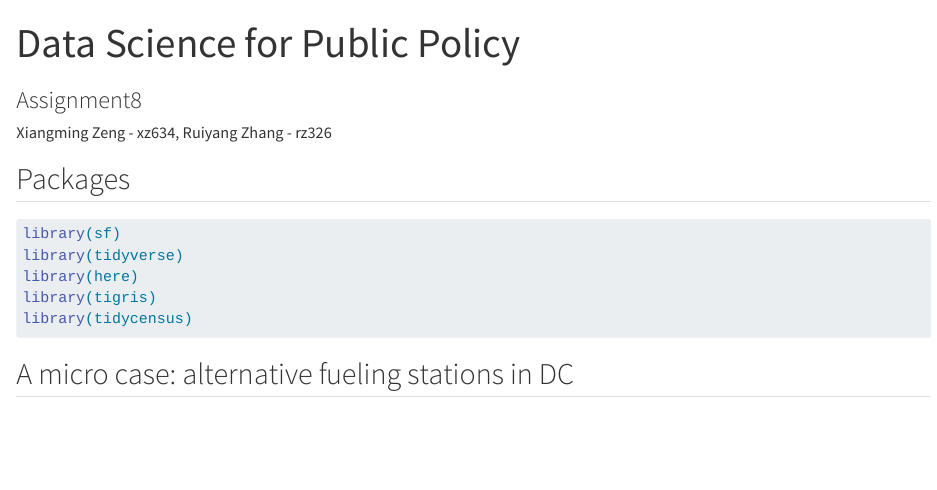
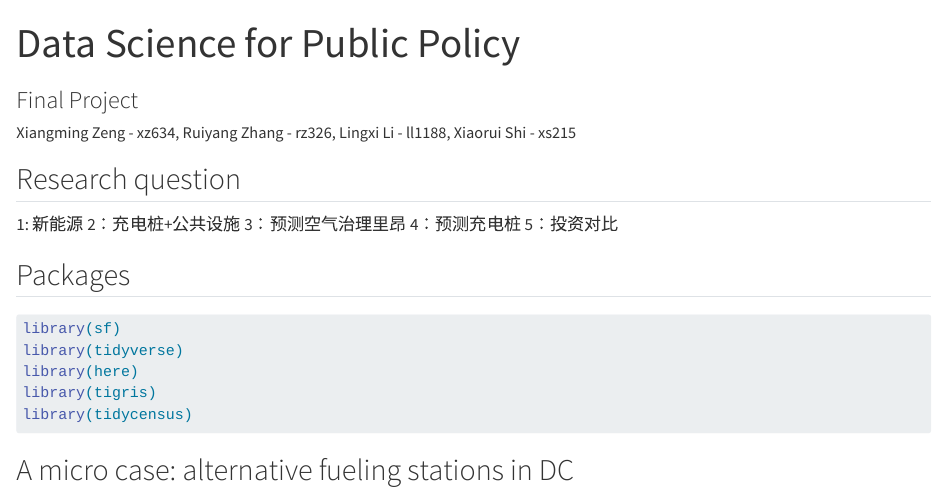
Before and after one commit to XZ634/Final_project, a Quarto document (index.qmd): the page in a window 1100 px wide, from its top. Rendered offline with R 4.5, knitr and Pandoc in place of Quarto, with nearby package versions; some code elsewhere in the file could not run offline.

Commit message:
Lingxi update

```diff
--- a/index.qmd
+++ b/index.qmd
@@ -1,13 +1,21 @@
 ---
 title: "Data Science for Public Policy"
-subtitle: "Assignment8"
-author: "Xiangming Zeng - xz634, Ruiyang Zhang - rz326"
+subtitle: "Final Project"
+author: "Xiangming Zeng - xz634, Ruiyang Zhang - rz326, Lingxi Li - ll1188, Xiaorui Shi - xs215"
 execute:
   warning: false
 format:
   html:
     embed-resources: true
 ---
+
+## Research question
+
+1: 新能源
+2：充电桩+公共设施
+3：预测空气治理里昂
+4：预测充电桩
+5：投资对比
 
 ## Packages
 
```
